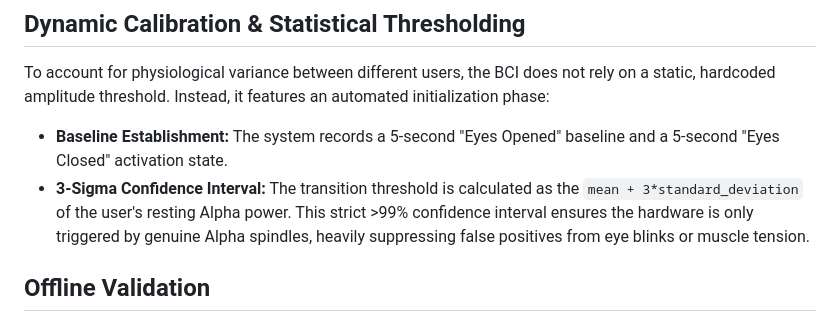
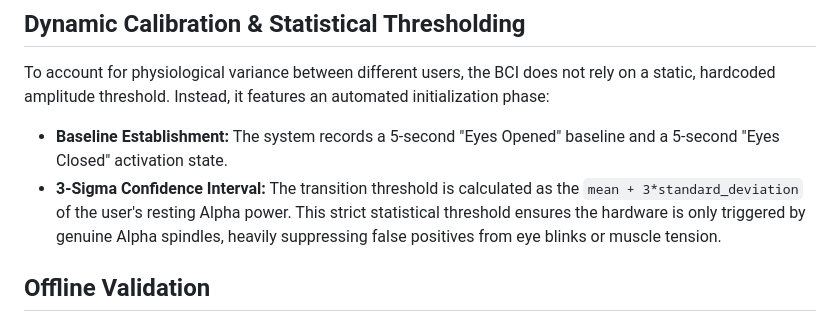
Before and after one commit to dmasciola/Arduino-BCI, a Markdown page: README.md, the part around the change. Drawn GitHub-style.

Commit message:
Clarify 3-Sigma Confidence Interval explanation
Updated description of the 3-Sigma Confidence Interval for clarity.

```diff
--- a/README.md
+++ b/README.md
@@ -21,7 +21,7 @@ The software backend relies on continuous windowed analysis to extract Alpha pow
 ## Dynamic Calibration & Statistical Thresholding
 To account for physiological variance between different users, the BCI does not rely on a static, hardcoded amplitude threshold. Instead, it features an automated initialization phase:
 *   **Baseline Establishment:** The system records a 5-second "Eyes Opened" baseline and a 5-second "Eyes Closed" activation state.
-*   **3-Sigma Confidence Interval:** The transition threshold is calculated as the `mean + 3*standard_deviation` of the user's resting Alpha power. This strict >99% confidence interval ensures the hardware is only triggered by genuine Alpha spindles, heavily suppressing false positives from eye blinks or muscle tension.
+*   **3-Sigma Confidence Interval:** The transition threshold is calculated as the `mean + 3*standard_deviation` of the user's resting Alpha power. This strict statistical threshold ensures the hardware is only triggered by genuine Alpha spindles, heavily suppressing false positives from eye blinks or muscle tension.
 
 ## Offline Validation
 Extensive offline analysis validates the real-time pipeline. Using continuous spectrogram generation (accessible in the `MATLAB/` directory via the `Analysis.m` script), the dynamic calibration successfully generalized across multiple test subjects, consistently achieving a linear Signal-to-Noise Ratio (SNR) exceeding 3.15 and adapting seamlessly to users with differing baseline Alpha amplitudes.
```
